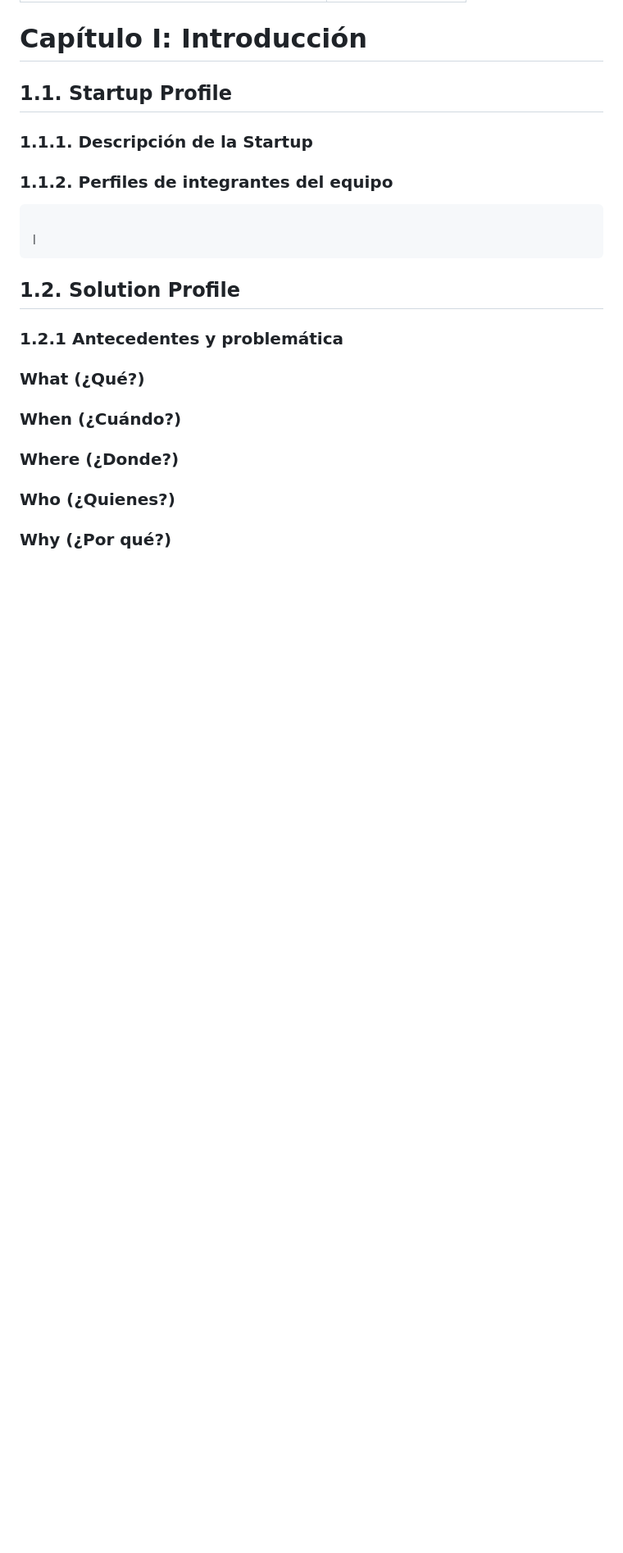
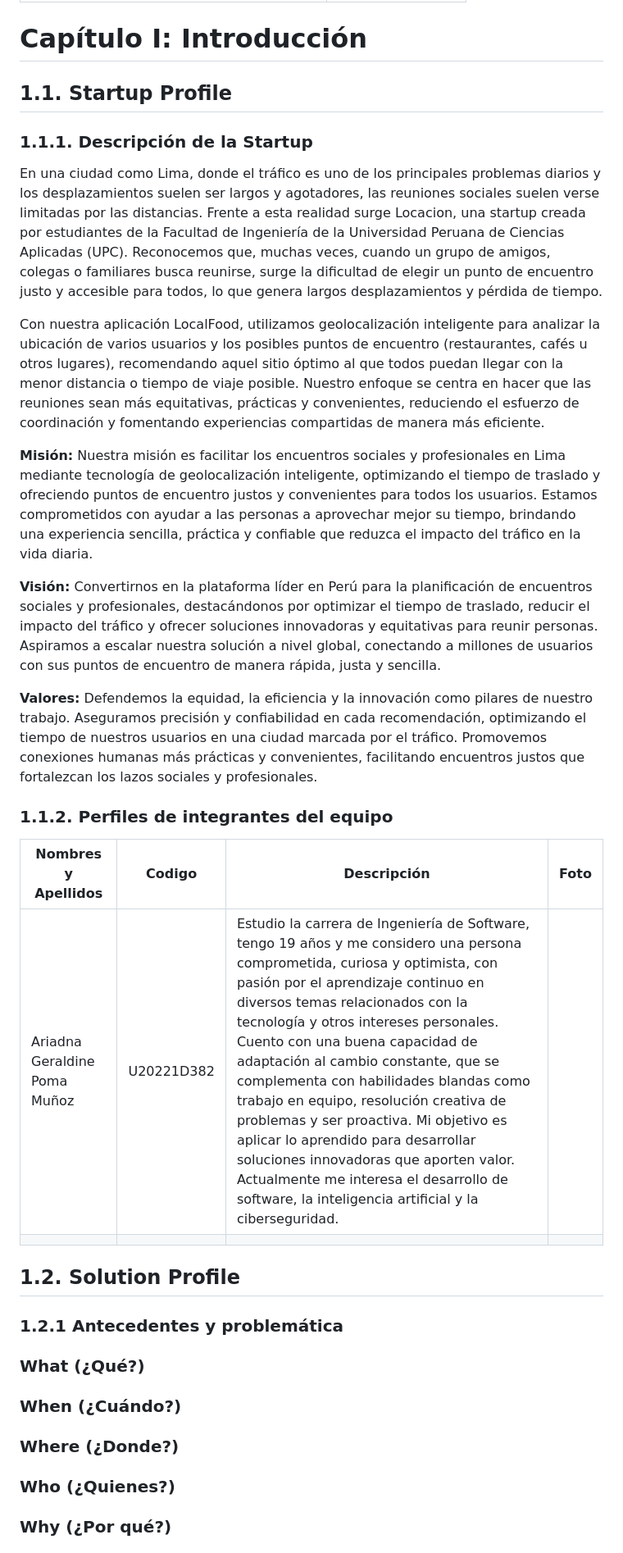
Before and after one commit to LocalFood-Aplicaciones-Web/Project-report, a Markdown page: README.md, the part around the change. Shown: that part at 82% size. Rendered like a GitHub page; blank space fills up the shorter version.

Commit message:
docs: update chapter 1

```diff
--- a/README.md
+++ b/README.md
@@ -182,12 +182,21 @@ Entregrable 1 o TB1 : (25/04/25)
 ## 1.1. Startup Profile
 
 ### 1.1.1. Descripción de la Startup
+En una ciudad como Lima, donde el tráfico es uno de los principales problemas diarios y los desplazamientos suelen ser largos y agotadores, las reuniones sociales suelen verse limitadas por las distancias. Frente a esta realidad surge Locacion, una startup creada por estudiantes de la Facultad de Ingeniería de la Universidad Peruana de Ciencias Aplicadas (UPC). Reconocemos que, muchas veces, cuando un grupo de amigos, colegas o familiares busca reunirse, surge la dificultad de elegir un punto de encuentro justo y accesible para todos, lo que genera largos desplazamientos y pérdida de tiempo.
 
+Con nuestra aplicación LocalFood, utilizamos geolocalización inteligente para analizar la ubicación de varios usuarios y los posibles puntos de encuentro (restaurantes, cafés u otros lugares), recomendando aquel sitio óptimo al que todos puedan llegar con la menor distancia o tiempo de viaje posible. Nuestro enfoque se centra en hacer que las reuniones sean más equitativas, prácticas y convenientes, reduciendo el esfuerzo de coordinación y fomentando experiencias compartidas de manera más eficiente.
 
+**Misión:** Nuestra misión es facilitar los encuentros sociales y profesionales en Lima mediante tecnología de geolocalización inteligente, optimizando el tiempo de traslado y ofreciendo puntos de encuentro justos y convenientes para todos los usuarios. Estamos comprometidos con ayudar a las personas a aprovechar mejor su tiempo, brindando una experiencia sencilla, práctica y confiable que reduzca el impacto del tráfico en la vida diaria.
+
+**Visión:** Convertirnos en la plataforma líder en Perú para la planificación de encuentros sociales y profesionales, destacándonos por optimizar el tiempo de traslado, reducir el impacto del tráfico y ofrecer soluciones innovadoras y equitativas para reunir personas. Aspiramos a escalar nuestra solución a nivel global, conectando a millones de usuarios con sus puntos de encuentro de manera rápida, justa y sencilla.
+
+**Valores:** Defendemos la equidad, la eficiencia y la innovación como pilares de nuestro trabajo. Aseguramos precisión y confiabilidad en cada recomendación, optimizando el tiempo de nuestros usuarios en una ciudad marcada por el tráfico. Promovemos conexiones humanas más prácticas y convenientes, facilitando encuentros justos que fortalezcan los lazos sociales y profesionales.
 
 ### 1.1.2. Perfiles de integrantes del equipo
-
-                                                                                                                                                                                                                                                       |
+|  Nombres y Apellidos |    Codigo   | Descripción | Foto |
+|----------------------|-------------|-------------|------|
+| Ariadna Geraldine Poma Muñoz | U20221D382 | Estudio la carrera de Ingeniería de Software, tengo 19 años y me considero una persona comprometida, curiosa y optimista, con pasión por el aprendizaje continuo en diversos temas relacionados con la tecnología y otros intereses personales. Cuento con una buena capacidad de adaptación al cambio constante, que se complementa con habilidades blandas como trabajo en equipo, resolución creativa de problemas y ser proactiva. Mi objetivo es aplicar lo aprendido para desarrollar soluciones innovadoras que aporten valor. Actualmente me interesa el desarrollo de software, la inteligencia artificial y la ciberseguridad. |     |    |
+|   |     |     |     |    |
 
 ## 1.2. Solution Profile
 
```
